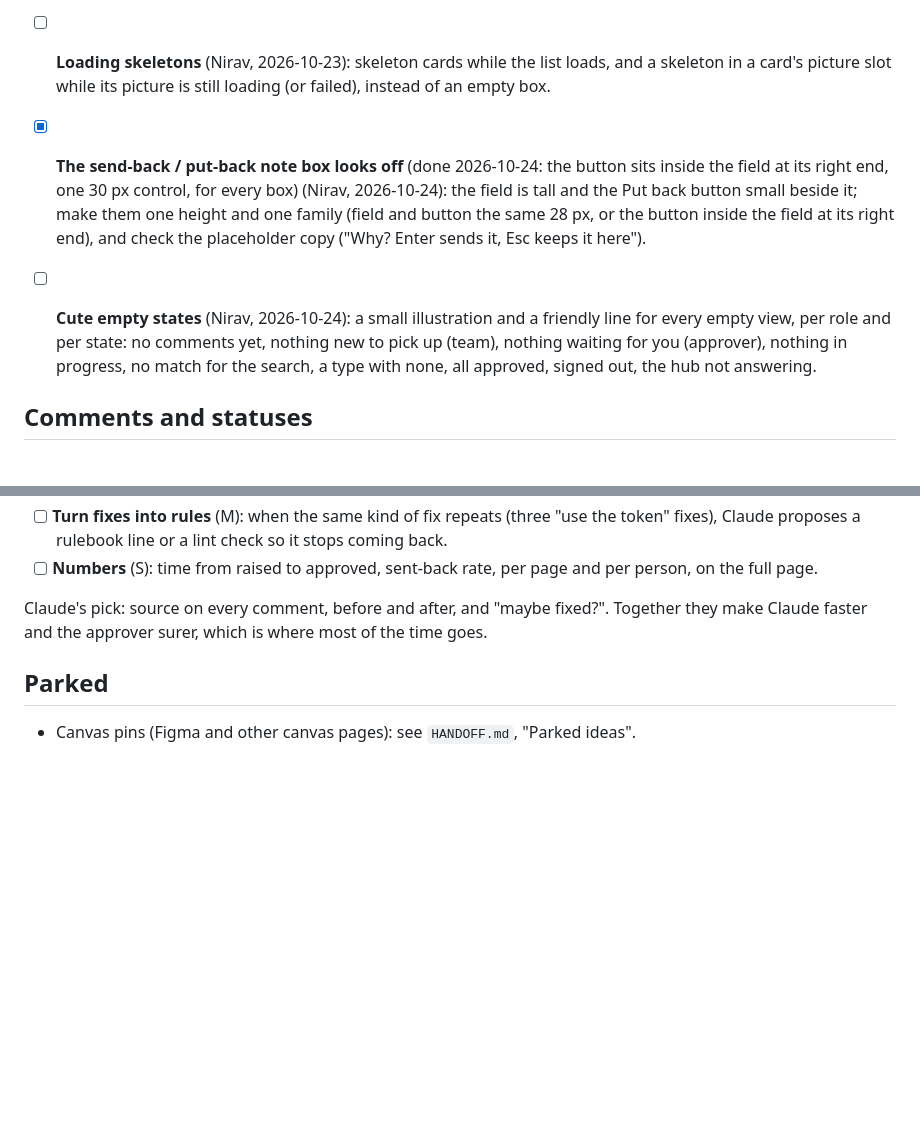
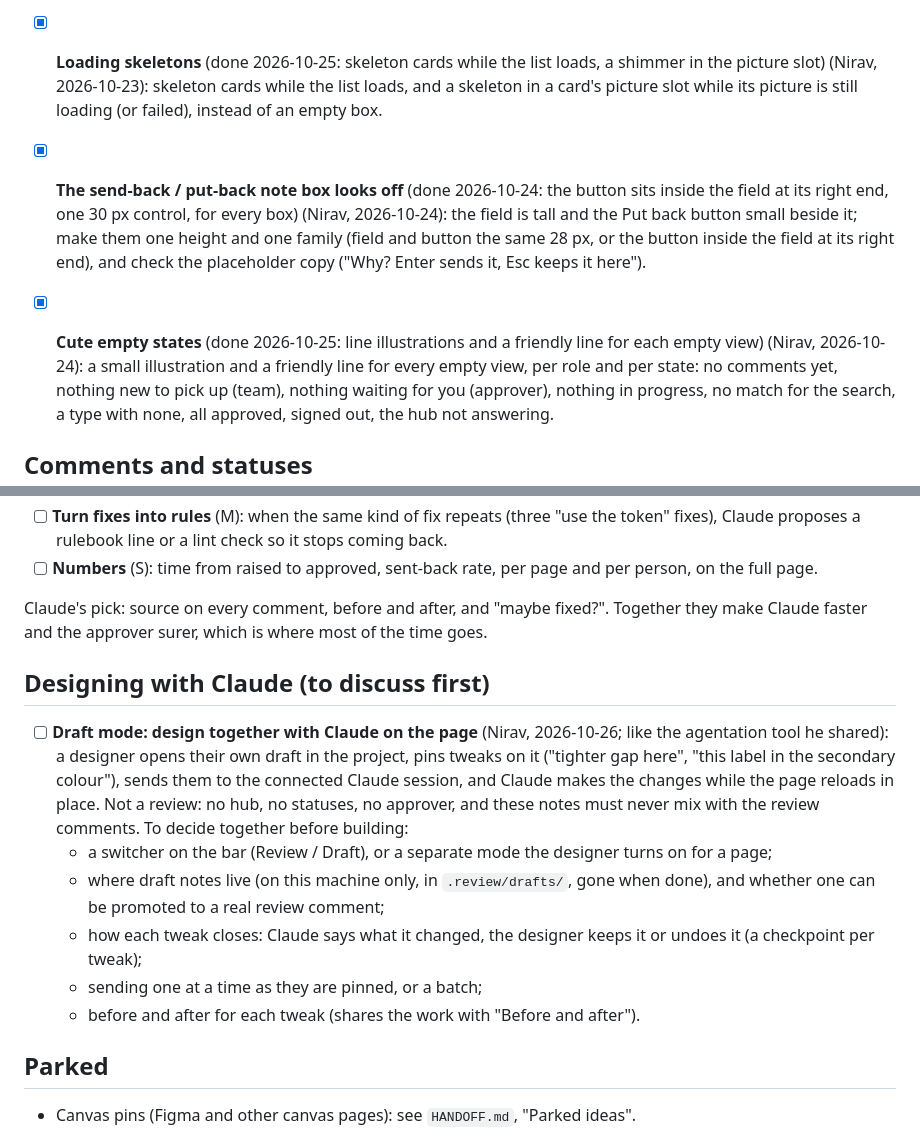
Before and after one commit to niravbhatt1317/review-mode, a Markdown page: BACKLOG.md, 2 parts joined by grey strips. Rendered like a GitHub page; blank space fills up the shorter version.

Commit message:
Backlog: Draft mode (designing with Claude on the page) to discuss; skeletons and empty states ticked
Co-Authored-By: Claude Opus 5.5 <noreply@anthropic.com>

```diff
--- a/BACKLOG.md
+++ b/BACKLOG.md
@@ -23,14 +23,14 @@ with the next Firefox build; `hub-core.js` accepts `fix` (reload the extension t
   faces retry twice; and each signed-in browser stores its owner's 64 px photo in review_people (data URL), so faces
   no longer come from GitHub. Nirav's and Pranjal's rows switch over when their extensions next start.
 
-- [ ] **Loading skeletons** (Nirav, 2026-10-23): skeleton cards while the list loads, and a skeleton in a card's
+- [x] **Loading skeletons** (done 2026-10-25: skeleton cards while the list loads, a shimmer in the picture slot) (Nirav, 2026-10-23): skeleton cards while the list loads, and a skeleton in a card's
   picture slot while its picture is still loading (or failed), instead of an empty box.
 
 - [x] **The send-back / put-back note box looks off** (done 2026-10-24: the button sits inside the field at its right end, one 30 px control, for every box) (Nirav, 2026-10-24): the field is tall and the Put back button
   small beside it; make them one height and one family (field and button the same 28 px, or the button inside the
   field at its right end), and check the placeholder copy ("Why? Enter sends it, Esc keeps it here").
 
-- [ ] **Cute empty states** (Nirav, 2026-10-24): a small illustration and a friendly line for every empty view, per
+- [x] **Cute empty states** (done 2026-10-25: line illustrations and a friendly line for each empty view) (Nirav, 2026-10-24): a small illustration and a friendly line for every empty view, per
   role and per state: no comments yet, nothing new to pick up (team), nothing waiting for you (approver), nothing in
   progress, no match for the search, a type with none, all approved, signed out, the hub not answering.
 
@@ -174,6 +174,20 @@ Effort: S a day or less, M a few days, L a week or more.
 Claude's pick: source on every comment, before and after, and "maybe fixed?". Together they make Claude faster and
 the approver surer, which is where most of the time goes.
 
+## Designing with Claude (to discuss first)
+
+- [ ] **Draft mode: design together with Claude on the page** (Nirav, 2026-10-26; like the agentation tool he shared):
+  a designer opens their own draft in the project, pins tweaks on it ("tighter gap here", "this label in the
+  secondary colour"), sends them to the connected Claude session, and Claude makes the changes while the page
+  reloads in place. Not a review: no hub, no statuses, no approver, and these notes must never mix with the review
+  comments. To decide together before building:
+  - a switcher on the bar (Review / Draft), or a separate mode the designer turns on for a page;
+  - where draft notes live (on this machine only, in `.review/drafts/`, gone when done), and whether one can be
+    promoted to a real review comment;
+  - how each tweak closes: Claude says what it changed, the designer keeps it or undoes it (a checkpoint per tweak);
+  - sending one at a time as they are pinned, or a batch;
+  - before and after for each tweak (shares the work with "Before and after").
+
 ## Parked
 
 - Canvas pins (Figma and other canvas pages): see `HANDOFF.md`, "Parked ideas".
```
